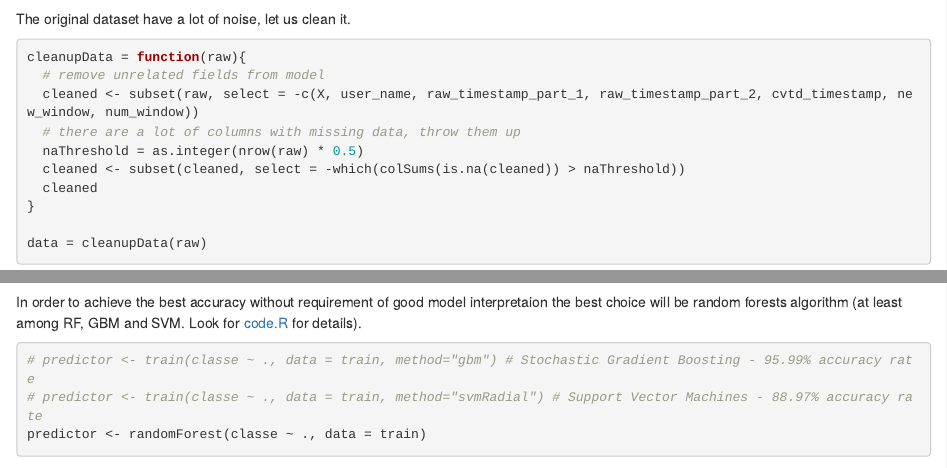
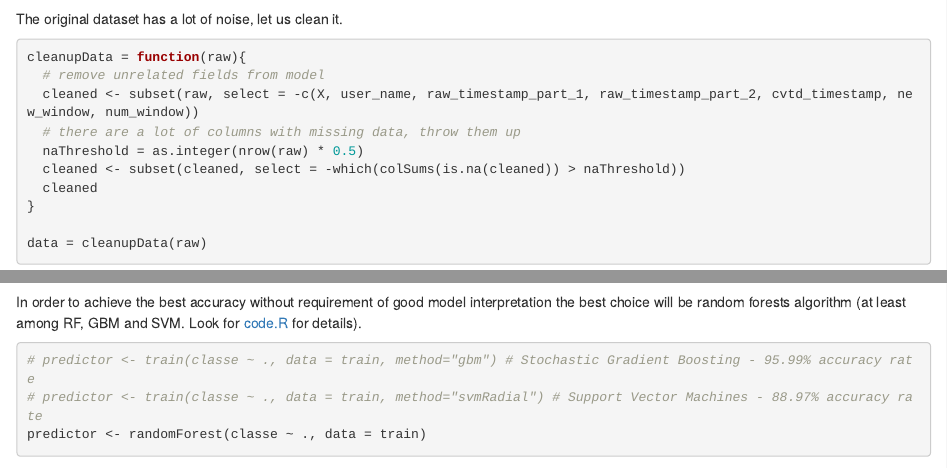
Before and after one commit to 2xmax/predmachlearn-coursera, an R Markdown document (Writeup.Rmd): the page in a window 1100 px wide, from 1470 px down, and a second part further down, joined at a grey line. Rendered offline with R 4.5, knitr and Pandoc, with nearby package versions; some code elsewhere in the file could not run offline.

Commit message:
spelling

````diff
--- a/Writeup.Rmd
+++ b/Writeup.Rmd
@@ -33,7 +33,7 @@ if (!file.exists("pml-training.csv")){
 raw <- read.csv("pml-training.csv", na.strings = c("NA",""), stringsAsFactors = FALSE)
 ```
 
-The original dataset have a lot of noise, let us clean it.
+The original dataset has a lot of noise, let us clean it.
 ```{r}
 cleanupData = function(raw){
   # remove unrelated fields from model
@@ -59,7 +59,7 @@ test = data[testIndex,]
 
 ```
 
-In order to achieve the best accuracy without requirement of good model interpretaion the best choice will be random forests algorithm (at least among RF, GBM and SVM. Look for [code.R](https://github.com/2xmax/predmachlearn-coursera/blob/master/code.R) for details).
+In order to achieve the best accuracy without requirement of good model interpretation the best choice will be random forests algorithm (at least among RF, GBM and SVM. Look for [code.R](https://github.com/2xmax/predmachlearn-coursera/blob/master/code.R) for details).
 ```{r}
 # predictor <- train(classe ~ ., data = train, method="gbm") # Stochastic Gradient Boosting - 95.99% accuracy rate
 # predictor <- train(classe ~ ., data = train, method="svmRadial") # Support Vector Machines - 88.97% accuracy rate
````
